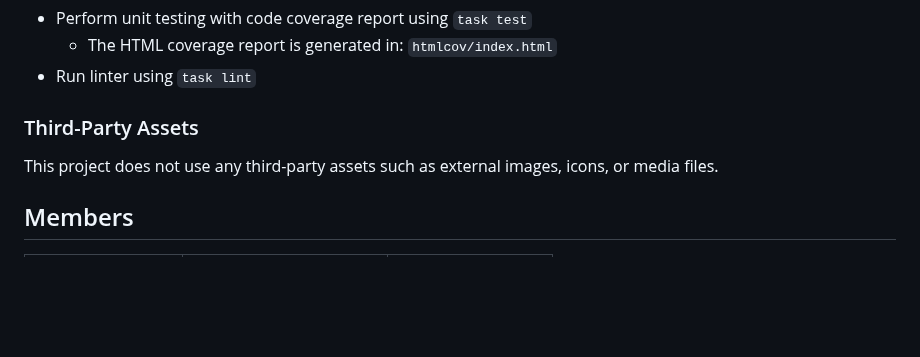
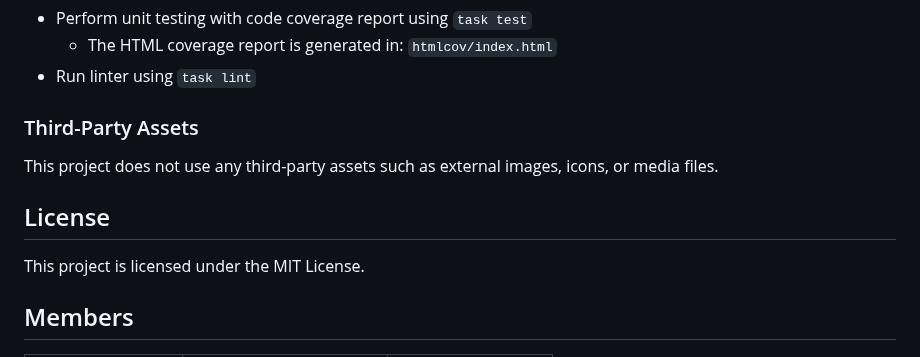
Before and after one commit to tmuk26-group-1/budget-tool, a Markdown page: README.md, the part around the change. Drawn GitHub-style; blank space fills up the shorter version.

Commit message:
added license in readme

```diff
--- a/README.md
+++ b/README.md
@@ -93,6 +93,9 @@ Virtual environment setup:
 
 This project does not use any third-party assets such as external images, icons, or media files.
 
+## License
+This project is licensed under the MIT License.
+
 ## Members
 
 | Name               | JU Email               | GitHub Username |
```
